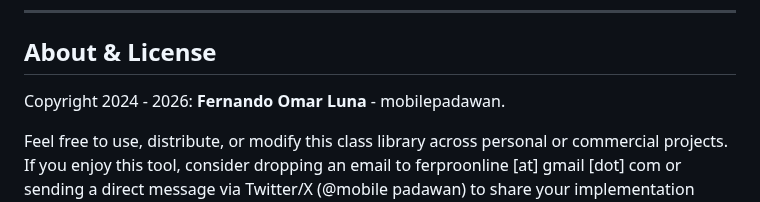
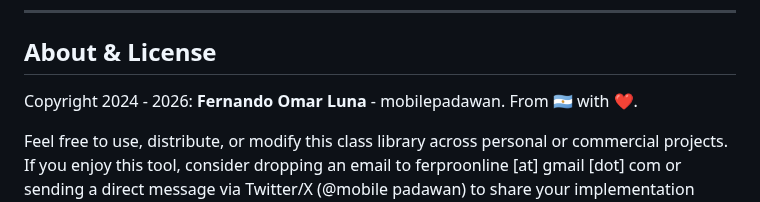
Before and after one commit to mobilepadawan/Speakit-JS, a Markdown page: README.md, the part around the change. Rendered like a GitHub page.

Commit message:
Adding some info about credits.

```diff
--- a/README.md
+++ b/README.md
@@ -132,7 +132,7 @@ SpeakitJS operates on top of standard Web Speech API implementations `(window.sp
 
 ## About & License
 
-Copyright 2024 - 2026: **Fernando Omar Luna** - mobilepadawan.
+Copyright 2024 - 2026: **Fernando Omar Luna** - mobilepadawan. From 🇦🇷 with ❤️.
 
 Feel free to use, distribute, or modify this class library across personal or commercial projects. If you enjoy this tool, consider dropping an email to ferproonline [at] gmail [dot] com or sending a direct message via Twitter/X (@mobile padawan) to share your implementation stories or simply say hello!
 
```
